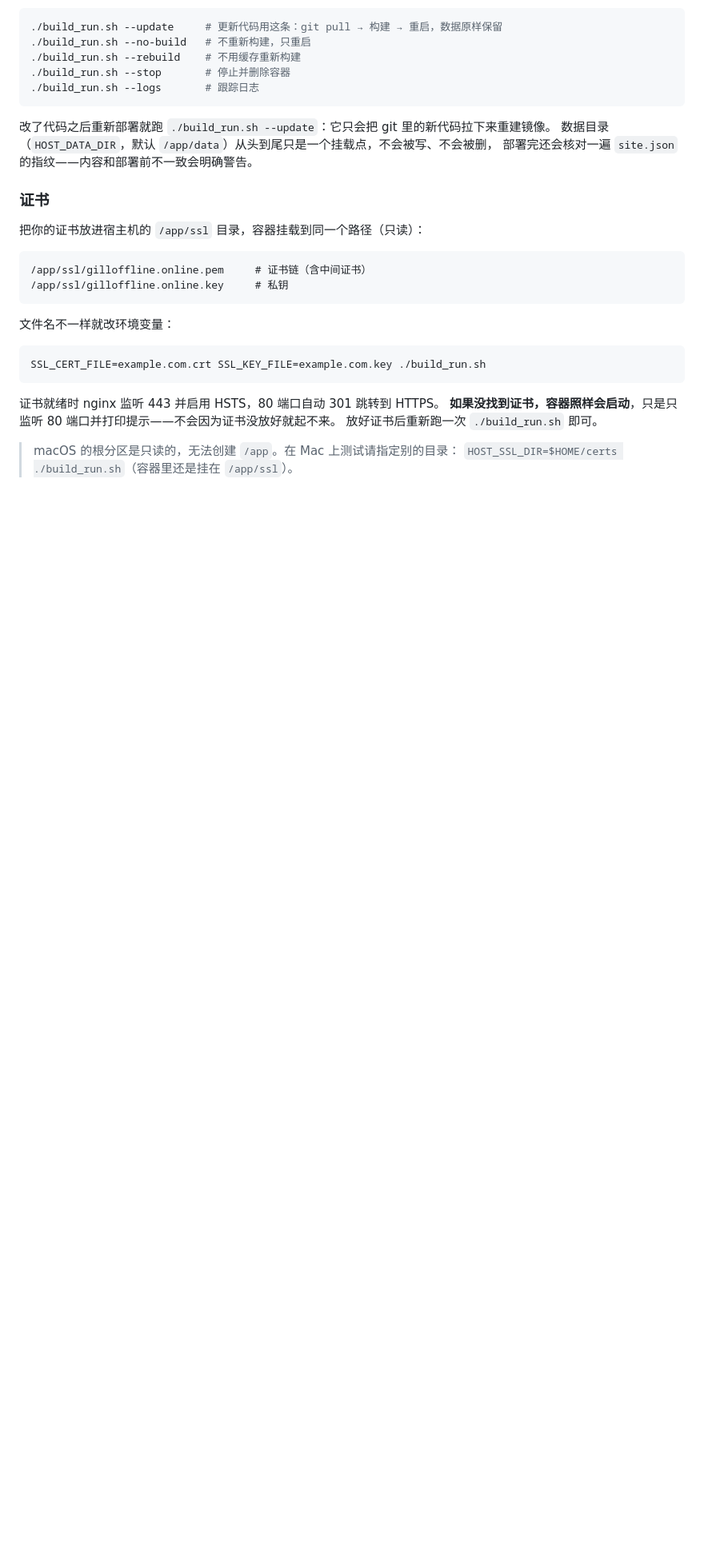
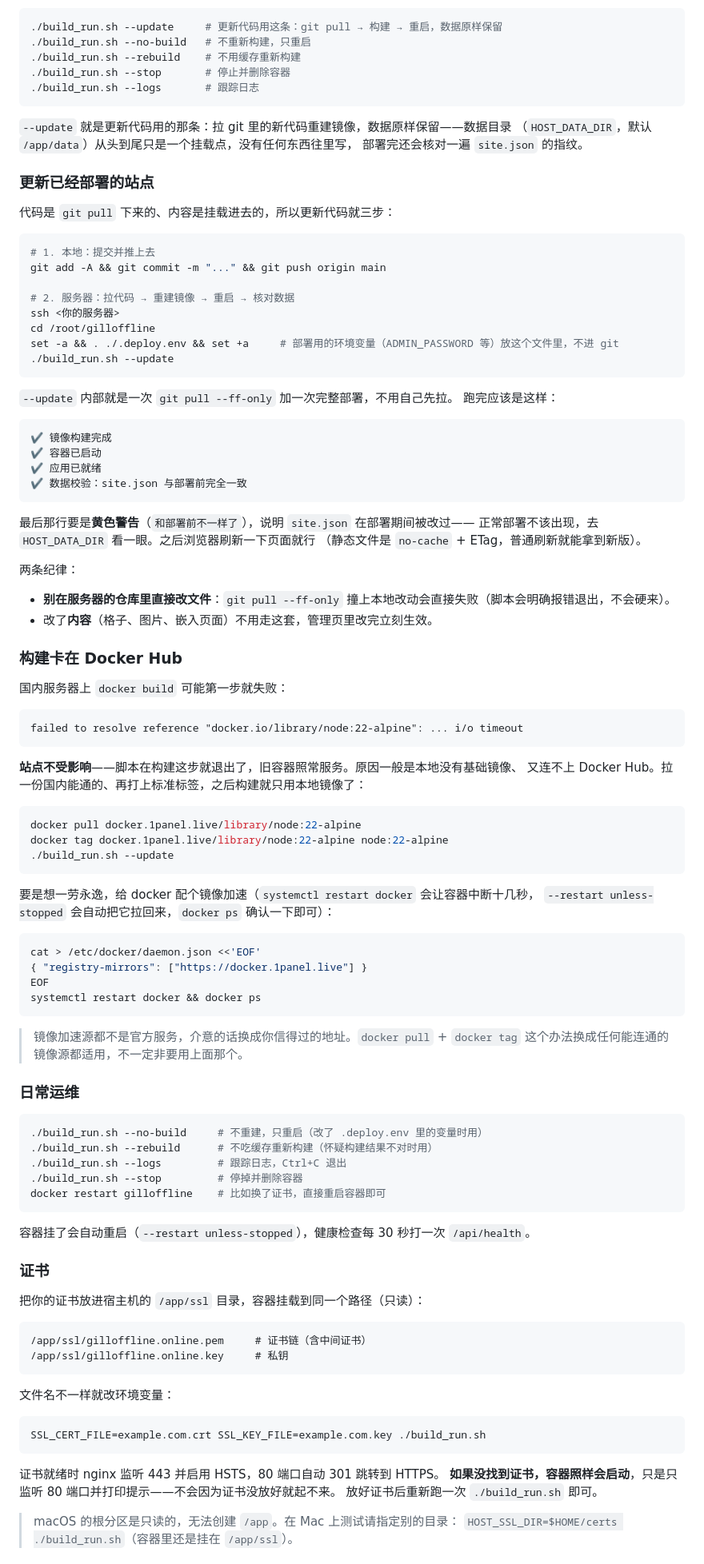
Before and after one commit to DlrowolleHHHH/gilloffline, a Markdown page: README.md, the part around one of its changes. Shown at 80% size. Rendered like a GitHub page; blank space fills up the shorter version.

Commit message:
docs: README 补部署运维：更新流程、镜像源排障、日常命令
「部署」一节拆成几块：更新已经部署的站点（本地 push → 服务器
./build_run.sh --update → 认那几行 ✔，含两条纪律：别在服务器仓库里改文件、
改内容不用走部署），构建卡在 Docker Hub 时怎么办（拉一份国内能通的基础镜像
再打标准标签，或配 registry-mirrors），以及日常运维命令和备份办法。

这些是这次在服务器上实际踩过一遍的流程，写下来省得下次再翻记录。

Co-Authored-By: Claude Code <noreply@anthropic.com>

````diff
--- a/README.md
+++ b/README.md
@@ -153,9 +153,85 @@ ADMIN_PASSWORD=dev node server/index.js
 ./build_run.sh --logs       # 跟踪日志
 ```
 
-改了代码之后重新部署就跑 `./build_run.sh --update`：它只会把 git 里的新代码拉下来重建镜像。
-数据目录（`HOST_DATA_DIR`，默认 `/app/data`）从头到尾只是一个挂载点，不会被写、不会被删，
-部署完还会核对一遍 `site.json` 的指纹——内容和部署前不一致会明确警告。
+`--update` 就是更新代码用的那条：拉 git 里的新代码重建镜像，数据原样保留——数据目录
+（`HOST_DATA_DIR`，默认 `/app/data`）从头到尾只是一个挂载点，没有任何东西往里写，
+部署完还会核对一遍 `site.json` 的指纹。
+
+### 更新已经部署的站点
+
+代码是 `git pull` 下来的、内容是挂载进去的，所以更新代码就三步：
+
+```bash
+# 1. 本地：提交并推上去
+git add -A && git commit -m "..." && git push origin main
+
+# 2. 服务器：拉代码 → 重建镜像 → 重启 → 核对数据
+ssh <你的服务器>
+cd /root/gilloffline
+set -a && . ./.deploy.env && set +a     # 部署用的环境变量（ADMIN_PASSWORD 等）放这个文件里，不进 git
+./build_run.sh --update
+```
+
+`--update` 内部就是一次 `git pull --ff-only` 加一次完整部署，不用自己先拉。
+跑完应该是这样：
+
+```
+✔ 镜像构建完成
+✔ 容器已启动
+✔ 应用已就绪
+✔ 数据校验：site.json 与部署前完全一致
+```
+
+最后那行要是**黄色警告**（`和部署前不一样了`），说明 `site.json` 在部署期间被改过——
+正常部署不该出现，去 `HOST_DATA_DIR` 看一眼。之后浏览器刷新一下页面就行
+（静态文件是 `no-cache` + ETag，普通刷新就能拿到新版）。
+
+两条纪律：
+
+- **别在服务器的仓库里直接改文件**：`git pull --ff-only` 撞上本地改动会直接失败（脚本会明确报错退出，不会硬来）。
+- 改了**内容**（格子、图片、嵌入页面）不用走这套，管理页里改完立刻生效。
+
+### 构建卡在 Docker Hub
+
+国内服务器上 `docker build` 可能第一步就失败：
+
+```
+failed to resolve reference "docker.io/library/node:22-alpine": ... i/o timeout
+```
+
+**站点不受影响**——脚本在构建这步就退出了，旧容器照常服务。原因一般是本地没有基础镜像、
+又连不上 Docker Hub。拉一份国内能通的、再打上标准标签，之后构建就只用本地镜像了：
+
+```bash
+docker pull docker.1panel.live/library/node:22-alpine
+docker tag docker.1panel.live/library/node:22-alpine node:22-alpine
+./build_run.sh --update
+```
+
+要是想一劳永逸，给 docker 配个镜像加速（`systemctl restart docker` 会让容器中断十几秒，
+`--restart unless-stopped` 会自动把它拉回来，`docker ps` 确认一下即可）：
+
+```bash
+cat > /etc/docker/daemon.json <<'EOF'
+{ "registry-mirrors": ["https://docker.1panel.live"] }
+EOF
+systemctl restart docker && docker ps
+```
+
+> 镜像加速源都不是官方服务，介意的话换成你信得过的地址。`docker pull` + `docker tag`
+> 这个办法换成任何能连通的镜像源都适用，不一定非要用上面那个。
+
+### 日常运维
+
+```bash
+./build_run.sh --no-build     # 不重建，只重启（改了 .deploy.env 里的变量时用）
+./build_run.sh --rebuild      # 不吃缓存重新构建（怀疑构建结果不对时用）
+./build_run.sh --logs         # 跟踪日志，Ctrl+C 退出
+./build_run.sh --stop         # 停掉并删除容器
+docker restart gilloffline    # 比如换了证书，直接重启容器即可
+```
+
+容器挂了会自动重启（`--restart unless-stopped`），健康检查每 30 秒打一次 `/api/health`。
 
 ### 证书
 
````
Also changed, not shown: other parts of README.md (+6 -1 lines).
